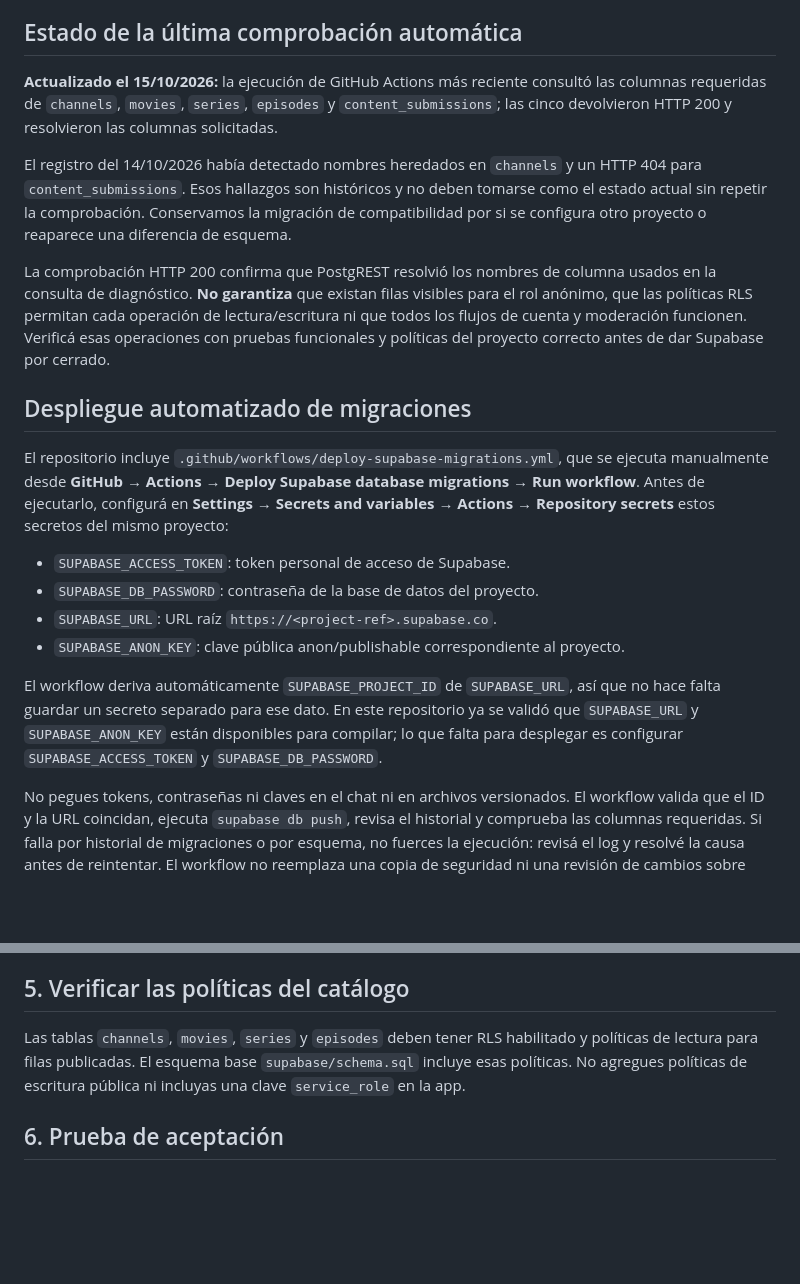
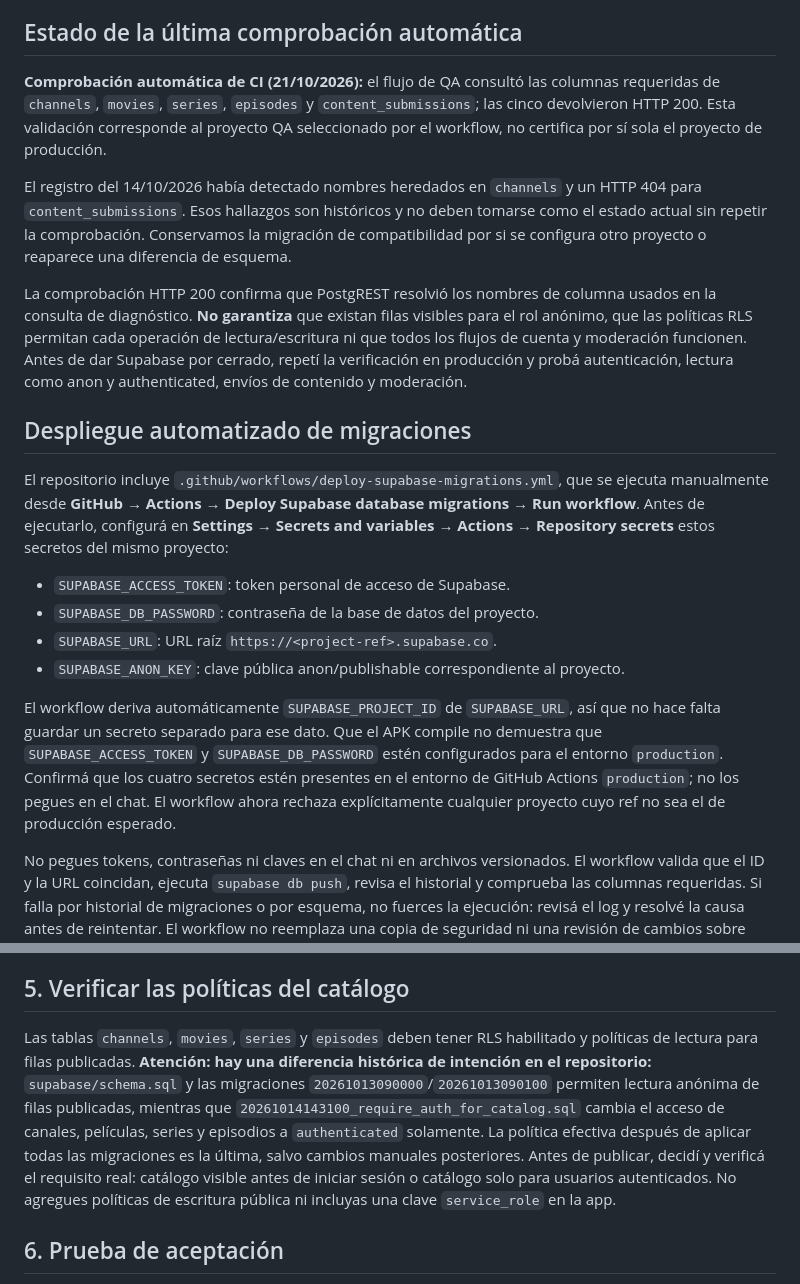
Before and after one commit to matuu250mati/MILTVPLUS, a Markdown page: supabase/SETUP_ES.md, 2 parts joined by grey strips. GitHub-like rendering; blank space fills up the shorter version.

Commit message:
docs: clarify production Supabase and catalog RLS acceptance checks

```diff
--- a/supabase/SETUP_ES.md
+++ b/supabase/SETUP_ES.md
@@ -12,11 +12,11 @@ Se agregó la migración no destructiva `supabase/migrations/20261014090000_chan
 
 ## Estado de la última comprobación automática
 
-**Actualizado el 15/10/2026:** la ejecución de GitHub Actions más reciente consultó las columnas requeridas de `channels`, `movies`, `series`, `episodes` y `content_submissions`; las cinco devolvieron HTTP 200 y resolvieron las columnas solicitadas.
+**Comprobación automática de CI (21/10/2026):** el flujo de QA consultó las columnas requeridas de `channels`, `movies`, `series`, `episodes` y `content_submissions`; las cinco devolvieron HTTP 200. Esta validación corresponde al proyecto QA seleccionado por el workflow, no certifica por sí sola el proyecto de producción.
 
 El registro del 14/10/2026 había detectado nombres heredados en `channels` y un HTTP 404 para `content_submissions`. Esos hallazgos son históricos y no deben tomarse como el estado actual sin repetir la comprobación. Conservamos la migración de compatibilidad por si se configura otro proyecto o reaparece una diferencia de esquema.
 
-La comprobación HTTP 200 confirma que PostgREST resolvió los nombres de columna usados en la consulta de diagnóstico. **No garantiza** que existan filas visibles para el rol anónimo, que las políticas RLS permitan cada operación de lectura/escritura ni que todos los flujos de cuenta y moderación funcionen. Verificá esas operaciones con pruebas funcionales y políticas del proyecto correcto antes de dar Supabase por cerrado.
+La comprobación HTTP 200 confirma que PostgREST resolvió los nombres de columna usados en la consulta de diagnóstico. **No garantiza** que existan filas visibles para el rol anónimo, que las políticas RLS permitan cada operación de lectura/escritura ni que todos los flujos de cuenta y moderación funcionen. Antes de dar Supabase por cerrado, repetí la verificación en producción y probá autenticación, lectura como anon y authenticated, envíos de contenido y moderación.
 
 ## Despliegue automatizado de migraciones
 
@@ -27,7 +27,7 @@ El repositorio incluye `.github/workflows/deploy-supabase-migrations.yml`, que s
 - `SUPABASE_URL`: URL raíz `https://<project-ref>.supabase.co`.
 - `SUPABASE_ANON_KEY`: clave pública anon/publishable correspondiente al proyecto.
 
-El workflow deriva automáticamente `SUPABASE_PROJECT_ID` de `SUPABASE_URL`, así que no hace falta guardar un secreto separado para ese dato. En este repositorio ya se validó que `SUPABASE_URL` y `SUPABASE_ANON_KEY` están disponibles para compilar; lo que falta para desplegar es configurar `SUPABASE_ACCESS_TOKEN` y `SUPABASE_DB_PASSWORD`.
+El workflow deriva automáticamente `SUPABASE_PROJECT_ID` de `SUPABASE_URL`, así que no hace falta guardar un secreto separado para ese dato. Que el APK compile no demuestra que `SUPABASE_ACCESS_TOKEN` y `SUPABASE_DB_PASSWORD` estén configurados para el entorno `production`. Confirmá que los cuatro secretos estén presentes en el entorno de GitHub Actions `production`; no los pegues en el chat. El workflow ahora rechaza explícitamente cualquier proyecto cuyo ref no sea el de producción esperado.
 
 No pegues tokens, contraseñas ni claves en el chat ni en archivos versionados. El workflow valida que el ID y la URL coincidan, ejecuta `supabase db push`, revisa el historial y comprueba las columnas requeridas. Si falla por historial de migraciones o por esquema, no fuerces la ejecución: revisá el log y resolvé la causa antes de reintentar. El workflow no reemplaza una copia de seguridad ni una revisión de cambios sobre datos existentes.
 
@@ -100,7 +100,7 @@ Confirmá que la consulta de verificación devuelva exactamente una cuenta con e
 
 ## 5. Verificar las políticas del catálogo
 
-Las tablas `channels`, `movies`, `series` y `episodes` deben tener RLS habilitado y políticas de lectura para filas publicadas. El esquema base `supabase/schema.sql` incluye esas políticas. No agregues políticas de escritura pública ni incluyas una clave `service_role` en la app.
+Las tablas `channels`, `movies`, `series` y `episodes` deben tener RLS habilitado y políticas de lectura para filas publicadas. **Atención: hay una diferencia histórica de intención en el repositorio:** `supabase/schema.sql` y las migraciones `20261013090000`/`20261013090100` permiten lectura anónima de filas publicadas, mientras que `20261014143100_require_auth_for_catalog.sql` cambia el acceso de canales, películas, series y episodios a `authenticated` solamente. La política efectiva después de aplicar todas las migraciones es la última, salvo cambios manuales posteriores. Antes de publicar, decidí y verificá el requisito real: catálogo visible antes de iniciar sesión o catálogo solo para usuarios autenticados. No agregues políticas de escritura pública ni incluyas una clave `service_role` en la app.
 
 ## 6. Prueba de aceptación
 
```
